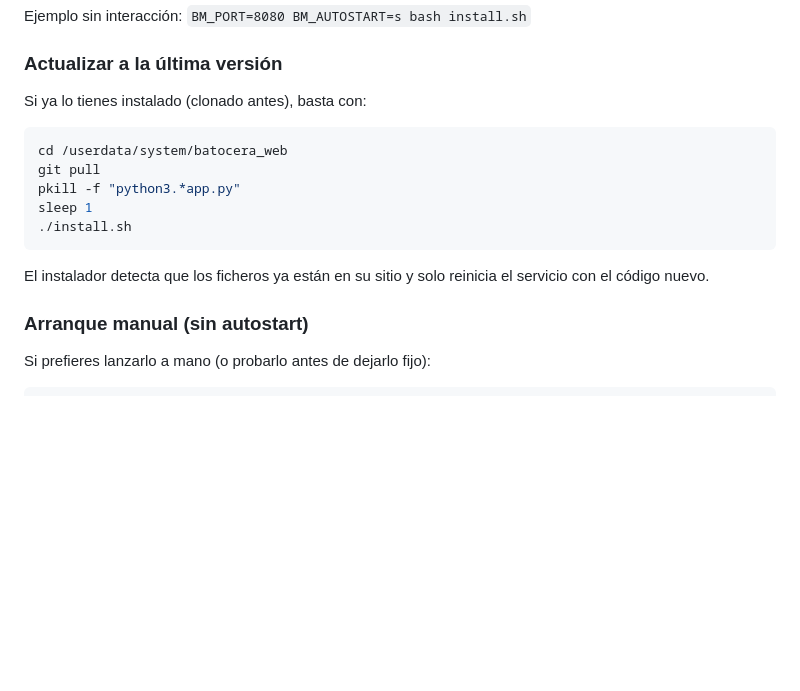
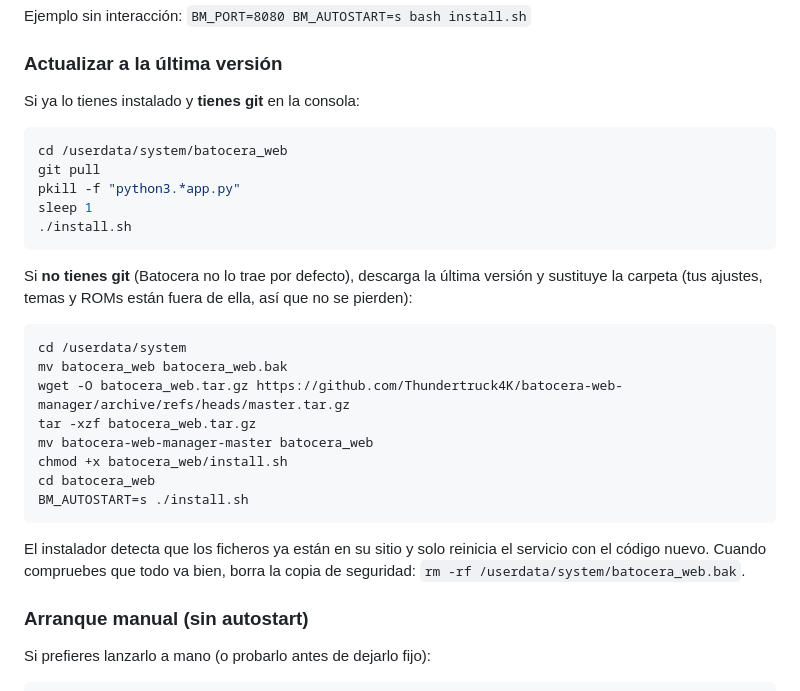
Before and after one commit to Thundertruck4K/batocera-web-manager, a Markdown page: README.md, the part around the change. Rendered like a GitHub page; blank space fills up the shorter version.

Commit message:
docs: actualizar sin git (tarball) para consolas sin git

````diff
--- a/README.md
+++ b/README.md
@@ -222,7 +222,7 @@ Ejemplo sin interacción: `BM_PORT=8080 BM_AUTOSTART=s bash install.sh`
 
 ### Actualizar a la última versión
 
-Si ya lo tienes instalado (clonado antes), basta con:
+Si ya lo tienes instalado y **tienes git** en la consola:
 
 ```bash
 cd /userdata/system/batocera_web
@@ -232,8 +232,24 @@ sleep 1
 ./install.sh
 ```
 
+Si **no tienes git** (Batocera no lo trae por defecto), descarga la última
+versión y sustituye la carpeta (tus ajustes, temas y ROMs están fuera de ella,
+así que no se pierden):
+
+```bash
+cd /userdata/system
+mv batocera_web batocera_web.bak
+wget -O batocera_web.tar.gz https://github.com/Thundertruck4K/batocera-web-manager/archive/refs/heads/master.tar.gz
+tar -xzf batocera_web.tar.gz
+mv batocera-web-manager-master batocera_web
+chmod +x batocera_web/install.sh
+cd batocera_web
+BM_AUTOSTART=s ./install.sh
+```
+
 El instalador detecta que los ficheros ya están en su sitio y solo reinicia el
-servicio con el código nuevo.
+servicio con el código nuevo. Cuando compruebes que todo va bien, borra la copia
+de seguridad: `rm -rf /userdata/system/batocera_web.bak`.
 
 ### Arranque manual (sin autostart)
 
````
